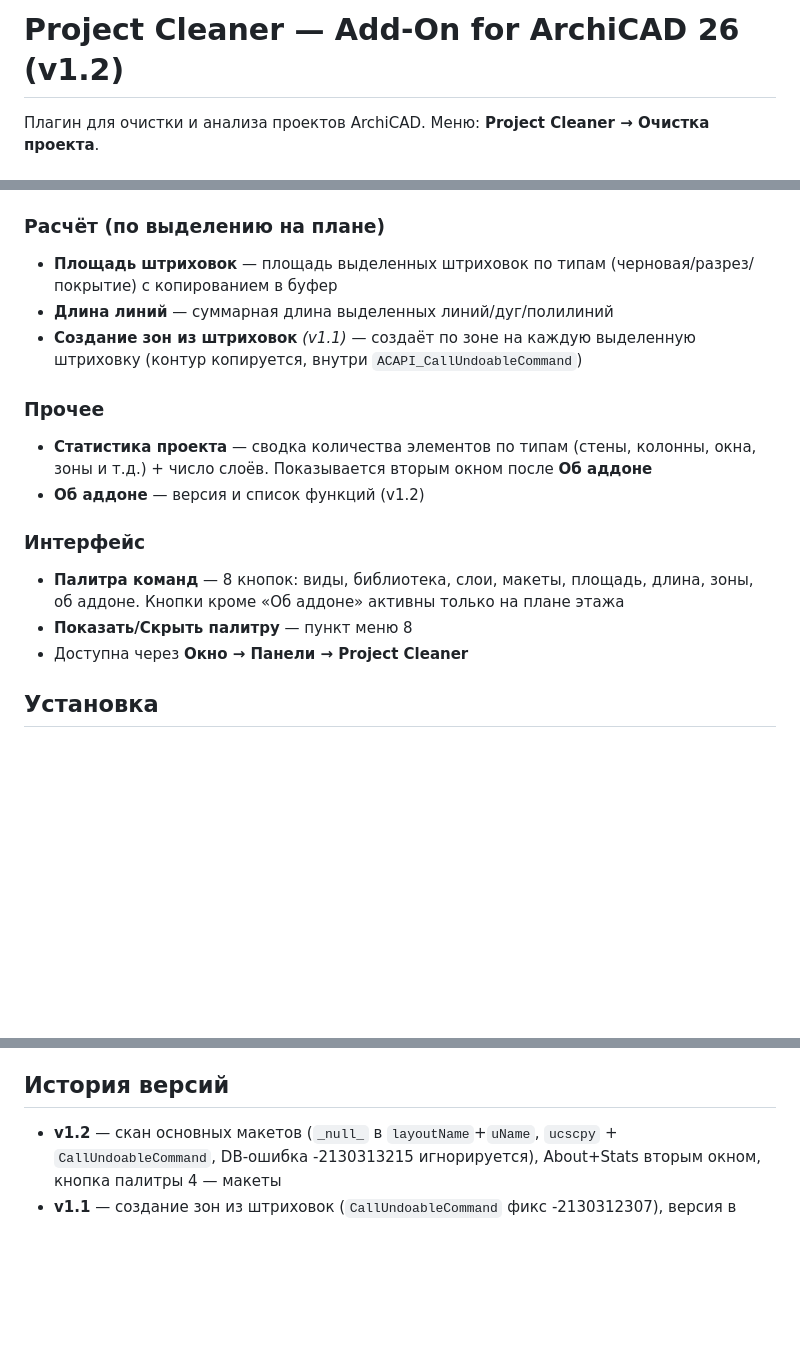
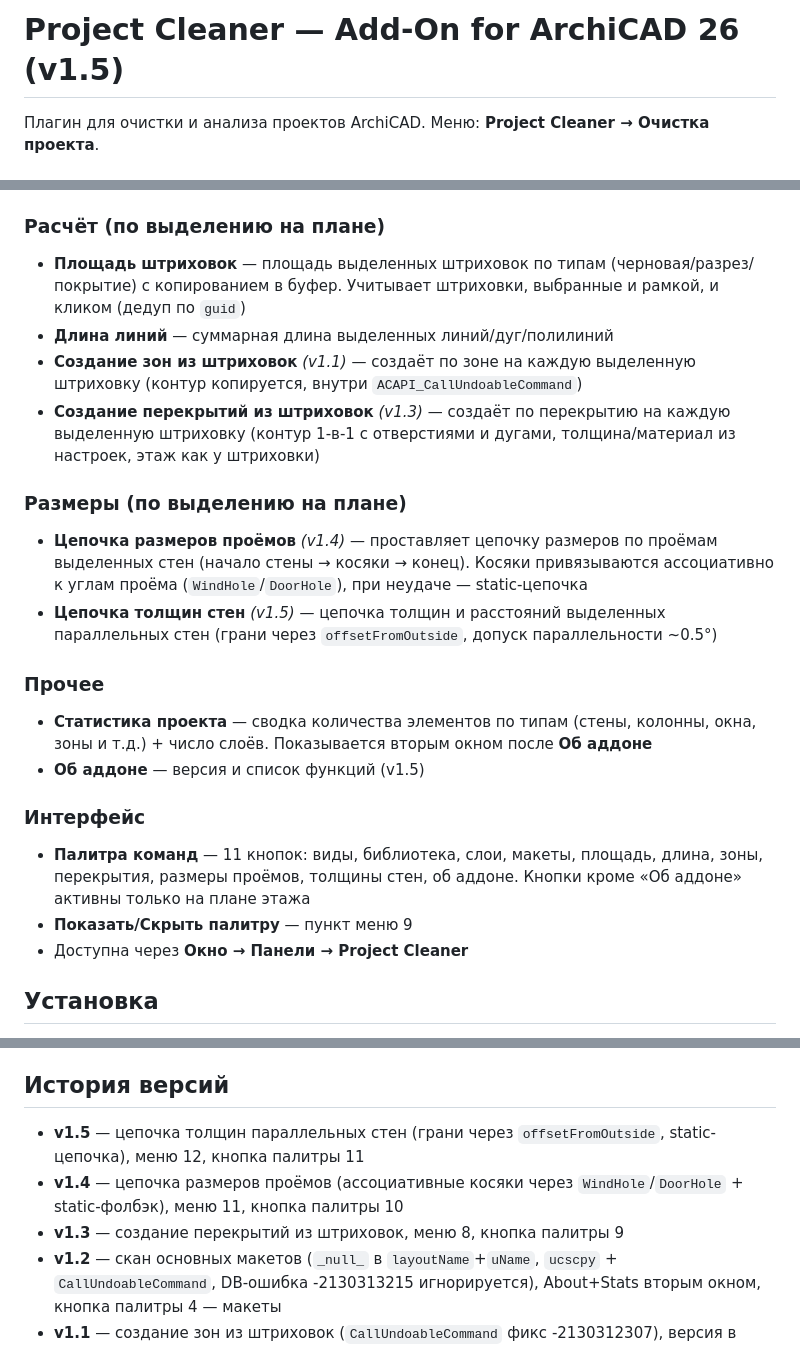
Before and after one commit to Sviridov001/ProjectCleaner, a Markdown page: ProjectCleaner/README.md, 3 parts joined by grey strips. Rendered like a GitHub page; blank space fills up the shorter version.

Commit message:
Docs: update README.md for v1.5

```diff
--- a/ProjectCleaner/README.md
+++ b/ProjectCleaner/README.md
@@ -1,4 +1,4 @@
-# Project Cleaner — Add-On for ArchiCAD 26 (v1.2)
+# Project Cleaner — Add-On for ArchiCAD 26 (v1.5)
 
 Плагин для очистки и анализа проектов ArchiCAD. Меню: **Project Cleaner → Очистка проекта**.
 
@@ -11,17 +11,22 @@
 - **Скан неиспользуемых основных макетов** *(v1.2)* — поиск основных макетов, не назначенных ни одному листу. При подтверждении — переименование с префиксом `_null_` (`layoutName` + `uName` в Книге макетов)
 
 ### Расчёт (по выделению на плане)
-- **Площадь штриховок** — площадь выделенных штриховок по типам (черновая/разрез/покрытие) с копированием в буфер
+- **Площадь штриховок** — площадь выделенных штриховок по типам (черновая/разрез/покрытие) с копированием в буфер. Учитывает штриховки, выбранные и рамкой, и кликом (дедуп по `guid`)
 - **Длина линий** — суммарная длина выделенных линий/дуг/полилиний
 - **Создание зон из штриховок** *(v1.1)* — создаёт по зоне на каждую выделенную штриховку (контур копируется, внутри `ACAPI_CallUndoableCommand`)
+- **Создание перекрытий из штриховок** *(v1.3)* — создаёт по перекрытию на каждую выделенную штриховку (контур 1-в-1 с отверстиями и дугами, толщина/материал из настроек, этаж как у штриховки)
+
+### Размеры (по выделению на плане)
+- **Цепочка размеров проёмов** *(v1.4)* — проставляет цепочку размеров по проёмам выделенных стен (начало стены → косяки → конец). Косяки привязываются ассоциативно к углам проёма (`WindHole`/`DoorHole`), при неудаче — static-цепочка
+- **Цепочка толщин стен** *(v1.5)* — цепочка толщин и расстояний выделенных параллельных стен (грани через `offsetFromOutside`, допуск параллельности ~0.5°)
 
 ### Прочее
 - **Статистика проекта** — сводка количества элементов по типам (стены, колонны, окна, зоны и т.д.) + число слоёв. Показывается вторым окном после **Об аддоне**
-- **Об аддоне** — версия и список функций (v1.2)
+- **Об аддоне** — версия и список функций (v1.5)
 
 ### Интерфейс
-- **Палитра команд** — 8 кнопок: виды, библиотека, слои, макеты, площадь, длина, зоны, об аддоне. Кнопки кроме «Об аддоне» активны только на плане этажа
-- **Показать/Скрыть палитру** — пункт меню 8
+- **Палитра команд** — 11 кнопок: виды, библиотека, слои, макеты, площадь, длина, зоны, перекрытия, размеры проёмов, толщины стен, об аддоне. Кнопки кроме «Об аддоне» активны только на плане этажа
+- **Показать/Скрыть палитру** — пункт меню 9
 - Доступна через **Окно → Панели → Project Cleaner**
 
 ## Установка
@@ -46,6 +51,9 @@
 
 ## История версий
 
+- **v1.5** — цепочка толщин параллельных стен (грани через `offsetFromOutside`, static-цепочка), меню 12, кнопка палитры 11
+- **v1.4** — цепочка размеров проёмов (ассоциативные косяки через `WindHole`/`DoorHole` + static-фолбэк), меню 11, кнопка палитры 10
+- **v1.3** — создание перекрытий из штриховок, меню 8, кнопка палитры 9
 - **v1.2** — скан основных макетов (`_null_` в `layoutName`+`uName`, `ucscpy` + `CallUndoableCommand`, DB-ошибка -2130313215 игнорируется), About+Stats вторым окном, кнопка палитры 4 — макеты
 - **v1.1** — создание зон из штриховок (`CallUndoableCommand` фикс -2130312307), версия в About
 - **v1.0** — виды, библиотека, слои (`_null_` + счётчик), площадь, длина, палитра, статистика
```
